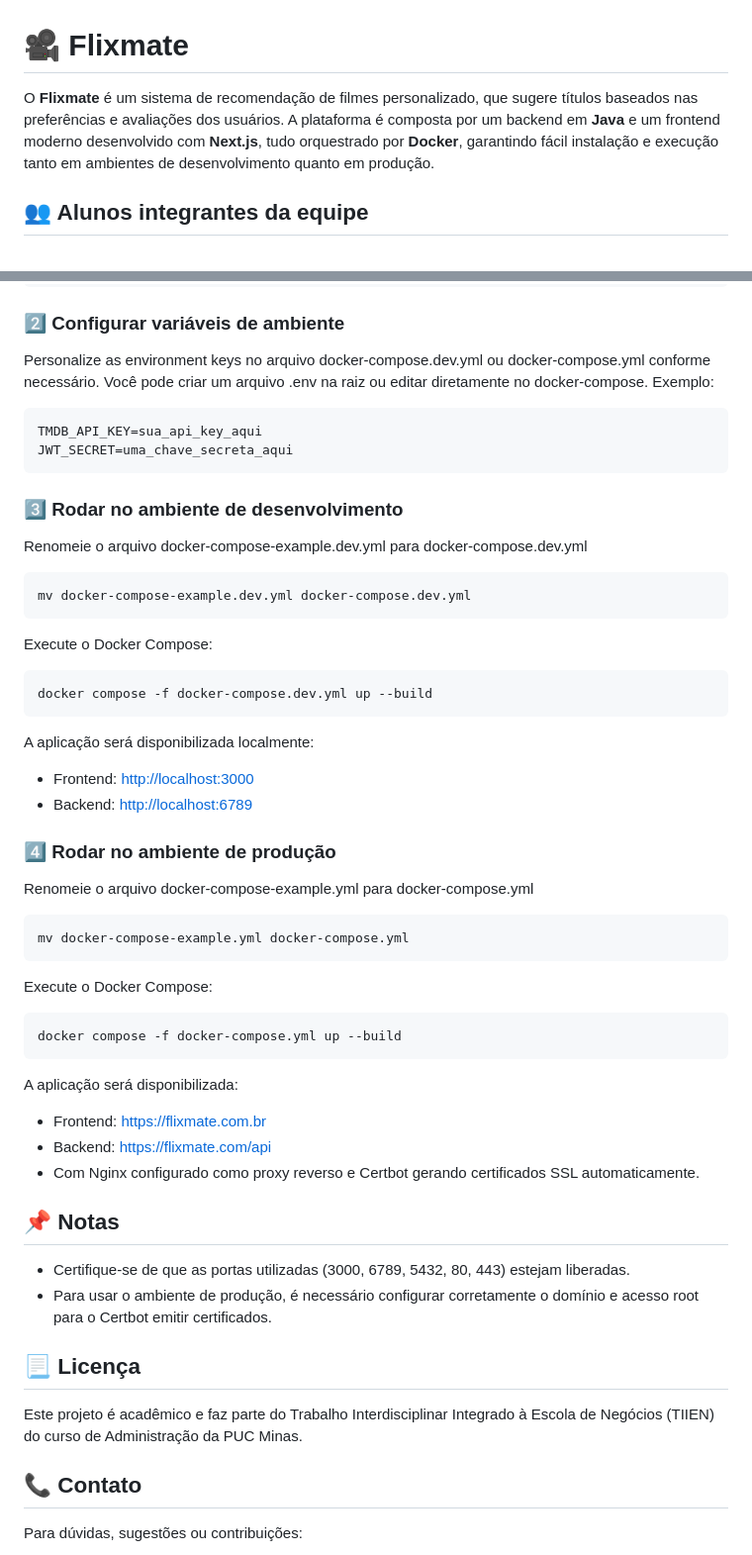
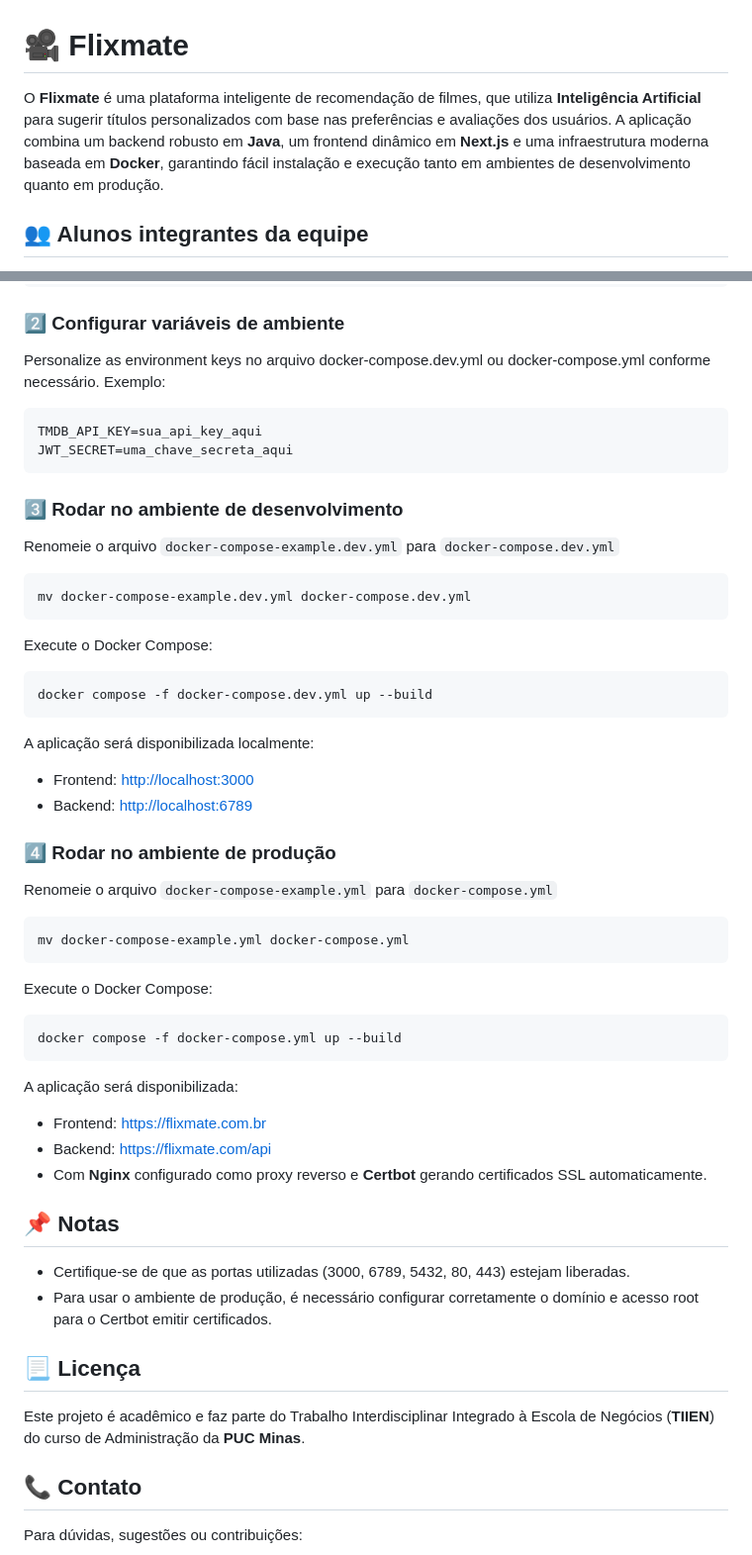
Before and after one commit to rubensbkl/Flixmate, a Markdown page: README.md, 2 parts joined by grey strips. Shown at 99% size. Rendered like a GitHub page.

Commit message:
documentação: revisa o README

`````diff
--- a/README.md
+++ b/README.md
@@ -1,6 +1,6 @@
 # 🎥 Flixmate
 
-O **Flixmate** é um sistema de recomendação de filmes personalizado, que sugere títulos baseados nas preferências e avaliações dos usuários. A plataforma é composta por um backend em **Java** e um frontend moderno desenvolvido com **Next.js**, tudo orquestrado por **Docker**, garantindo fácil instalação e execução tanto em ambientes de desenvolvimento quanto em produção.
+O **Flixmate** é uma plataforma inteligente de recomendação de filmes, que utiliza **Inteligência Artificial** para sugerir títulos personalizados com base nas preferências e avaliações dos usuários. A aplicação combina um backend robusto em **Java**, um frontend dinâmico em **Next.js** e uma infraestrutura moderna baseada em **Docker**, garantindo fácil instalação e execução tanto em ambientes de desenvolvimento quanto em produção.
 
 ## 👥 Alunos integrantes da equipe
 
@@ -65,7 +65,6 @@ cd flixmate
 ### 2️⃣ Configurar variáveis de ambiente
 
 Personalize as environment keys no arquivo docker-compose.dev.yml ou docker-compose.yml conforme necessário.
-Você pode criar um arquivo .env na raiz ou editar diretamente no docker-compose.
 Exemplo:
 
 ````bash
@@ -75,7 +74,7 @@ JWT_SECRET=uma_chave_secreta_aqui
 
 ### 3️⃣ Rodar no ambiente de desenvolvimento
 
-Renomeie o arquivo docker-compose-example.dev.yml para docker-compose.dev.yml
+Renomeie o arquivo `docker-compose-example.dev.yml` para `docker-compose.dev.yml`
 
 ````bash
 mv docker-compose-example.dev.yml docker-compose.dev.yml
@@ -94,7 +93,7 @@ A aplicação será disponibilizada localmente:
 
 ### 4️⃣ Rodar no ambiente de produção
 
-Renomeie o arquivo docker-compose-example.yml para docker-compose.yml
+Renomeie o arquivo `docker-compose-example.yml` para `docker-compose.yml`
 
 ````bash
 mv docker-compose-example.yml docker-compose.yml
@@ -110,7 +109,7 @@ A aplicação será disponibilizada:
 
 - Frontend: <https://flixmate.com.br>
 - Backend: <https://flixmate.com/api>
-- Com Nginx configurado como proxy reverso e Certbot gerando certificados SSL automaticamente.
+- Com **Nginx** configurado como proxy reverso e **Certbot** gerando certificados SSL automaticamente.
 
 ## 📌 Notas
 
@@ -119,7 +118,7 @@ A aplicação será disponibilizada:
 
 ## 📃 Licença
 
-Este projeto é acadêmico e faz parte do Trabalho Interdisciplinar Integrado à Escola de Negócios (TIIEN) do curso de Administração da PUC Minas.
+Este projeto é acadêmico e faz parte do Trabalho Interdisciplinar Integrado à Escola de Negócios (**TIIEN**) do curso de Administração da **PUC Minas**.
 
 ## 📞 Contato
 
`````
